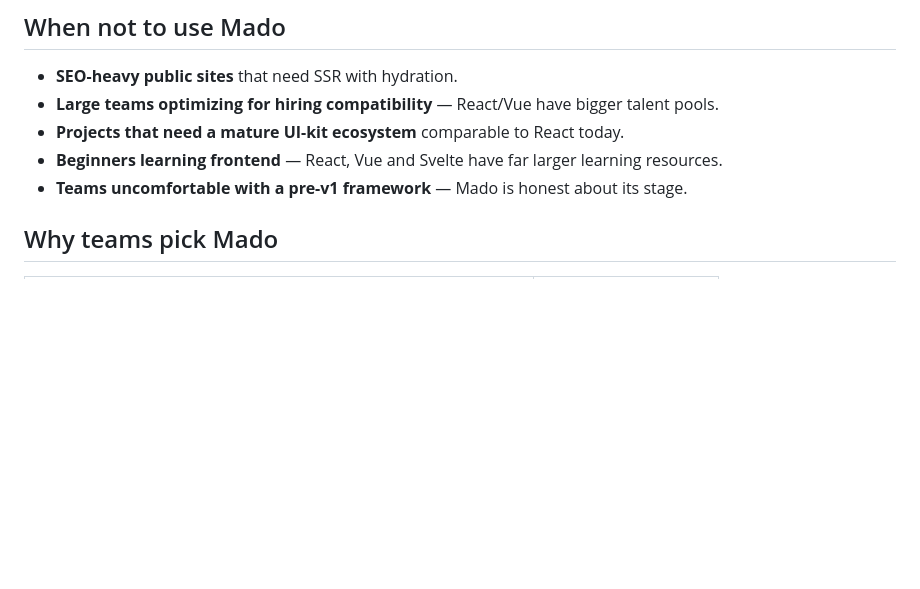
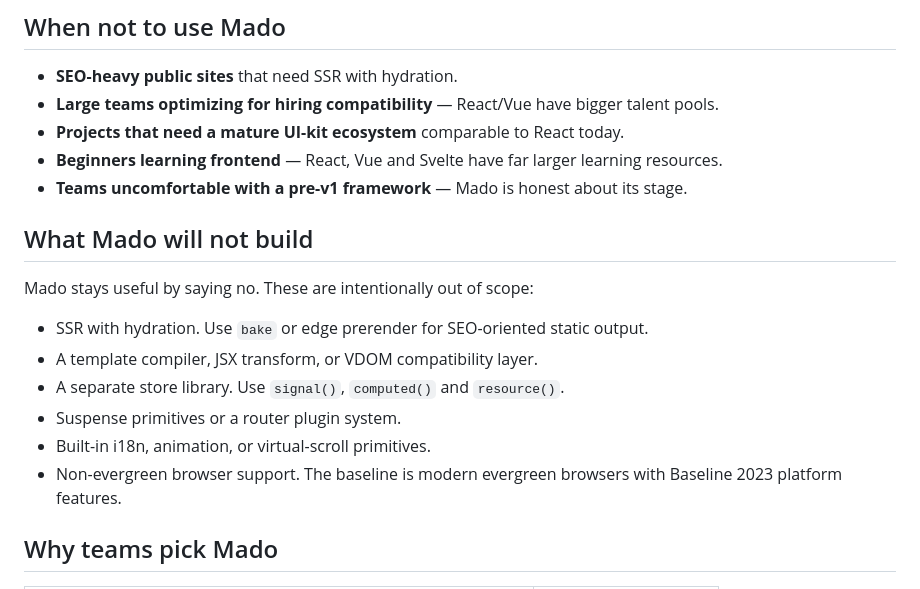
Before and after one commit to madojs/mado, a Markdown page: README.md, the part around the change. Drawn GitHub-style; blank space fills up the shorter version.

Commit message:
docs(readme): state explicit no list [v1 B5]

```diff
--- a/README.md
+++ b/README.md
@@ -57,6 +57,19 @@ infrastructure problem**.
   learning resources.
 - **Teams uncomfortable with a pre-v1 framework** — Mado is honest about its
   stage.
+
+## What Mado will not build
+
+Mado stays useful by saying no. These are intentionally out of scope:
+
+- SSR with hydration. Use `bake` or edge prerender for SEO-oriented static
+  output.
+- A template compiler, JSX transform, or VDOM compatibility layer.
+- A separate store library. Use `signal()`, `computed()` and `resource()`.
+- Suspense primitives or a router plugin system.
+- Built-in i18n, animation, or virtual-scroll primitives.
+- Non-evergreen browser support. The baseline is modern evergreen browsers with
+  Baseline 2023 platform features.
 
 ## Why teams pick Mado
 
```
Also changed, not shown: CHANGELOG.md (+6 -0 lines), MADO_V1_TRACKER.md (+1 -1 lines).
